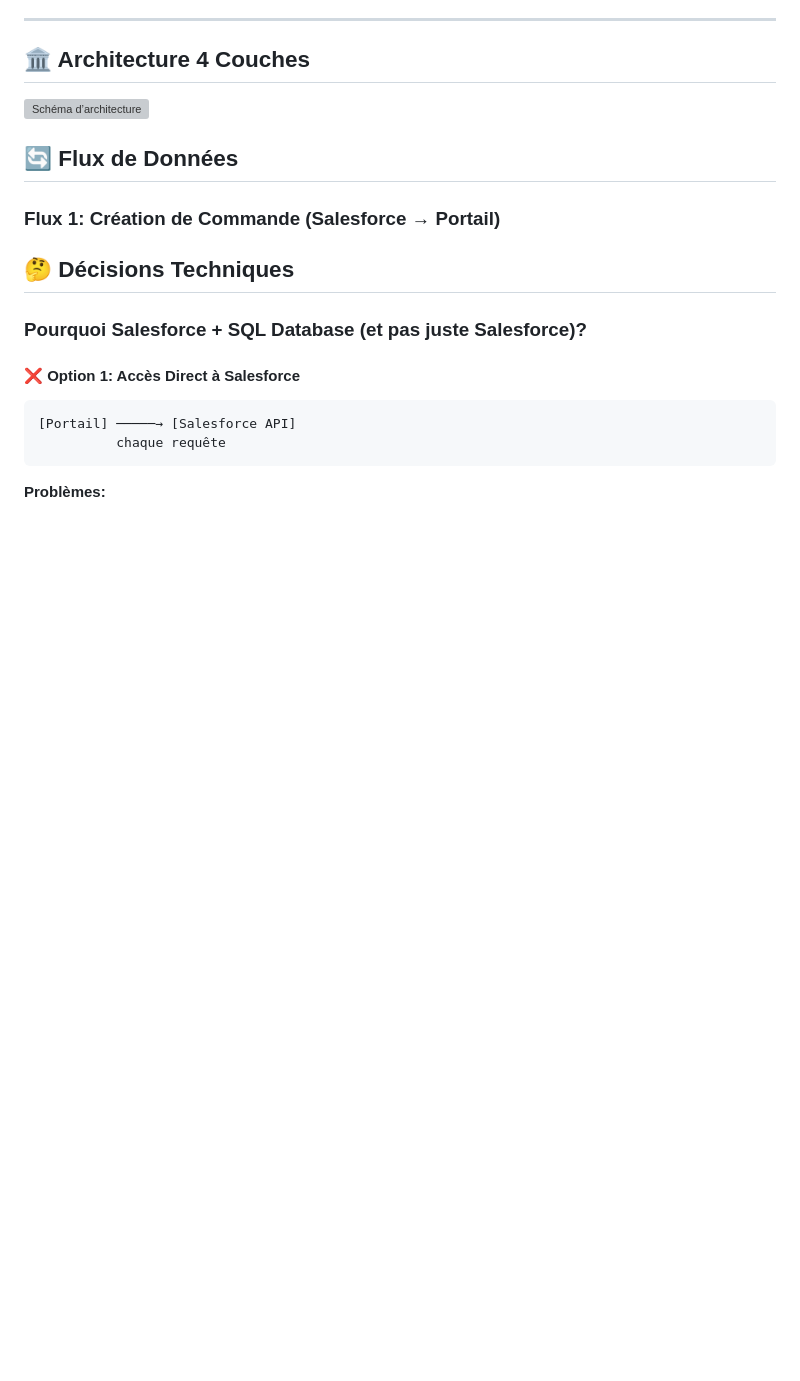
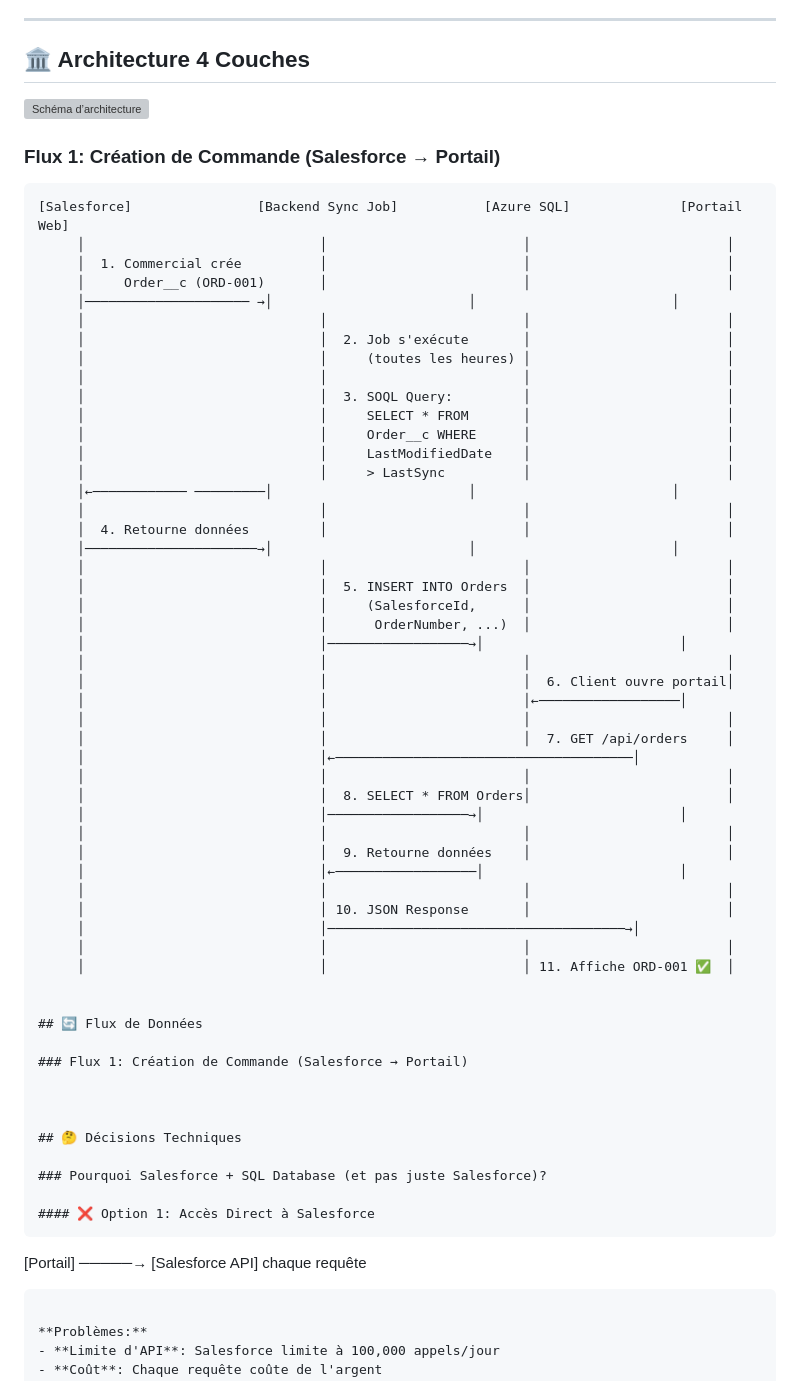
Before and after one commit to r43mm4/Projet_stageM1_suivi_commandes, a Markdown page: docs/ARCHITECTURE.md, the part around the change. Drawn GitHub-style; blank space fills up the shorter version; grey boxes are pictures that could not be loaded.

Commit message:
Mise a jour version 1.3 de l'architecture du projet

````diff
--- a/docs/ARCHITECTURE.md
+++ b/docs/ARCHITECTURE.md
@@ -32,6 +32,51 @@ Créer un **portail web** permettant aux clients de consulter et suivre leurs co
 ## 🏛️ Architecture 4 Couches
 
 ![Schéma d’architecture](docs/images/Architecture_4_Couches.svg)
+
+### Flux 1: Création de Commande (Salesforce → Portail)
+
+```
+[Salesforce]                [Backend Sync Job]           [Azure SQL]              [Portail Web]
+     │                              │                         │                         │
+     │  1. Commercial crée          │                         │                         │
+     │     Order__c (ORD-001)       │                         │                         │
+     │───────────────────── →│                         │                         │
+     │                              │                         │                         │
+     │                              │  2. Job s'exécute       │                         │
+     │                              │     (toutes les heures) │                         │
+     │                              │                         │                         │
+     │                              │  3. SOQL Query:         │                         │
+     │                              │     SELECT * FROM       │                         │
+     │                              │     Order__c WHERE      │                         │
+     │                              │     LastModifiedDate    │                         │
+     │                              │     > LastSync          │                         │
+     │←──────────── ─────────│                         │                         │
+     │                              │                         │                         │
+     │  4. Retourne données         │                         │                         │
+     │──────────────────────→│                         │                         │
+     │                              │                         │                         │
+     │                              │  5. INSERT INTO Orders  │                         │
+     │                              │     (SalesforceId,      │                         │
+     │                              │      OrderNumber, ...)  │                         │
+     │                              │──────────────────→│                         │
+     │                              │                         │                         │
+     │                              │                         │  6. Client ouvre portail│
+     │                              │                         │←──────────────────│
+     │                              │                         │                         │
+     │                              │                         │  7. GET /api/orders     │
+     │                              │←──────────────────────────────────────│
+     │                              │                         │                         │
+     │                              │  8. SELECT * FROM Orders│                         │
+     │                              │──────────────────→│                         │
+     │                              │                         │                         │
+     │                              │  9. Retourne données    │                         │
+     │                              │←──────────────────│                         │
+     │                              │                         │                         │
+     │                              │ 10. JSON Response       │                         │
+     │                              │──────────────────────────────────────→│
+     │                              │                         │                         │
+     │                              │                         │ 11. Affiche ORD-001 ✅  │
+
 
 ## 🔄 Flux de Données
 
````
